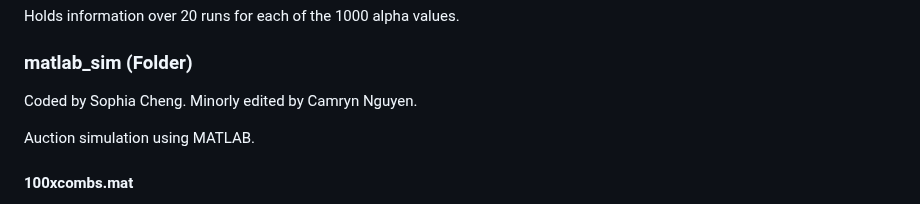
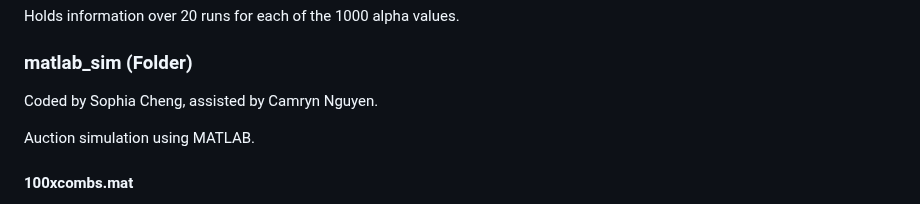
Before and after one commit to iamkay556/Track1SRA2025, a Markdown page: README.md, the part around the change. Rendered like a GitHub page.

```diff
--- a/README.md
+++ b/README.md
@@ -57,7 +57,7 @@ Holds information over 20 runs for each of the 1000 alpha values.
 
 
 ### matlab_sim (Folder)
-Coded by Sophia Cheng. Minorly edited by Camryn Nguyen.
+Coded by Sophia Cheng, assisted by Camryn Nguyen.
 
 Auction simulation using MATLAB.
 
```
